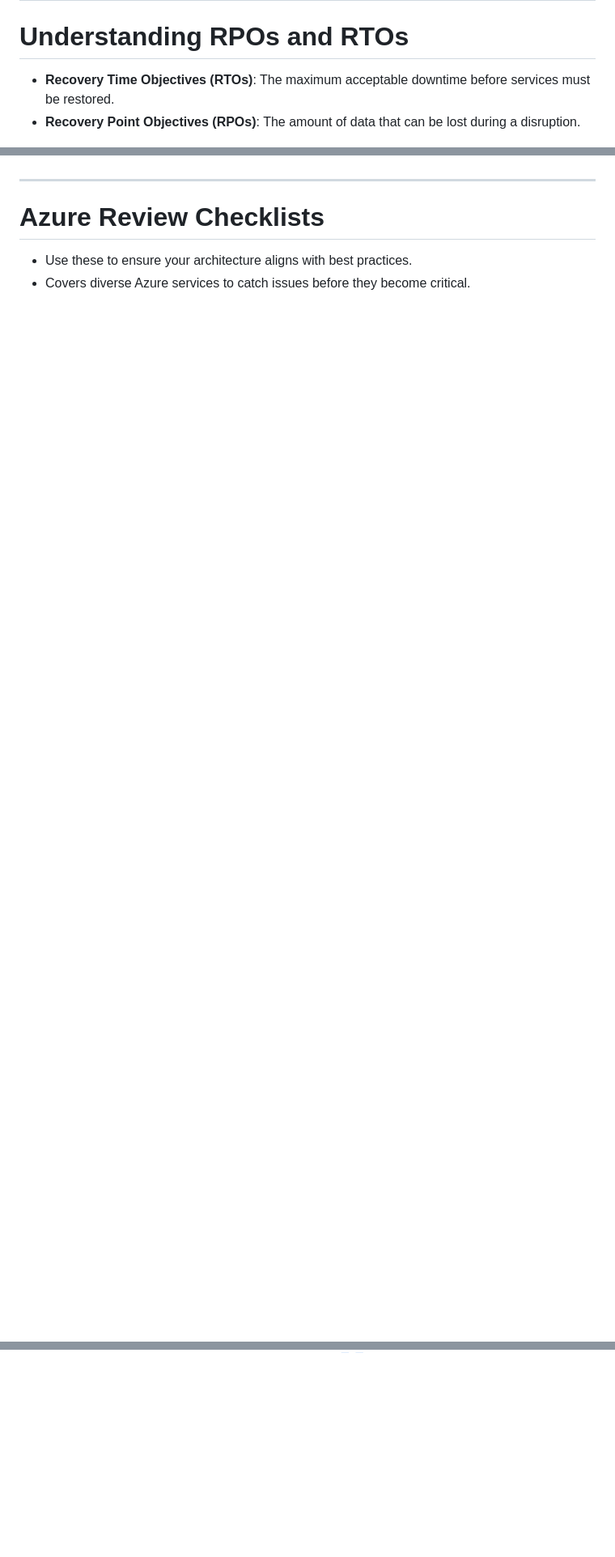
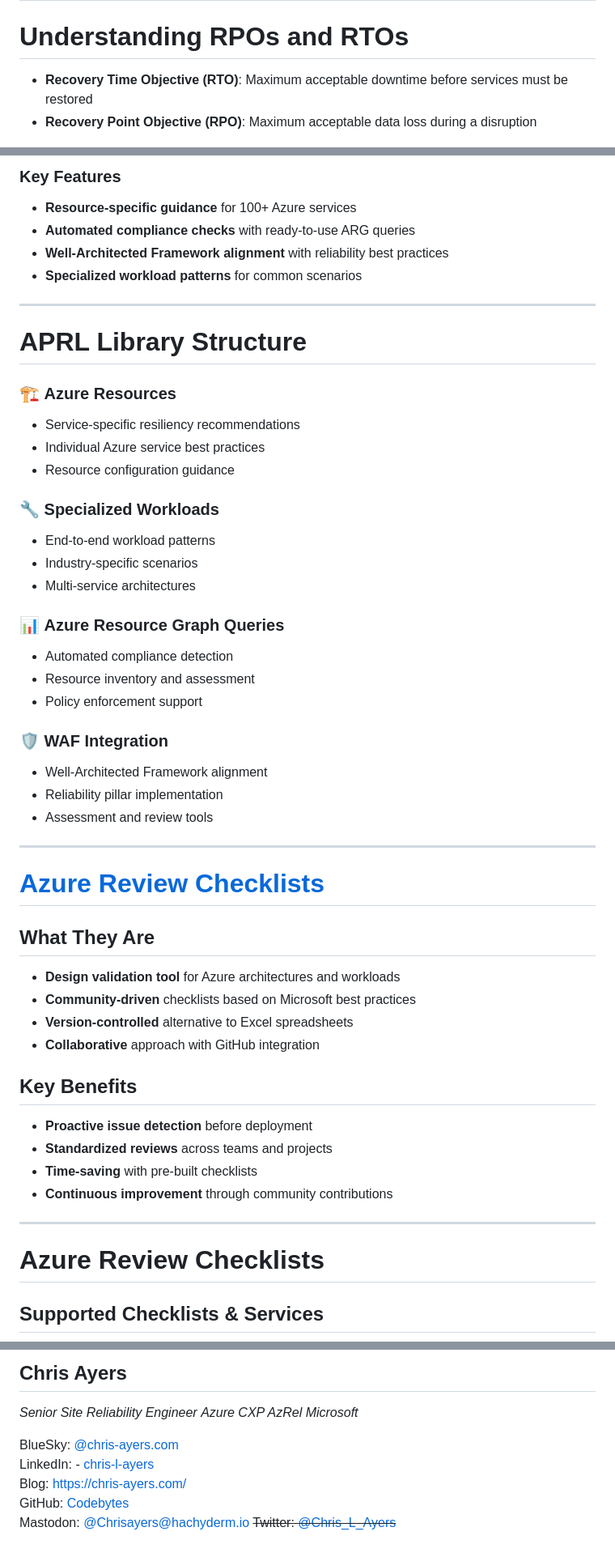
Before and after one commit to codebytes/azure-resiliency, a Markdown page: slides/Slides.md, 3 parts joined by grey strips. Shown at 81% size. Drawn GitHub-style; blank space fills up the shorter version.

```diff
--- a/slides/Slides.md
+++ b/slides/Slides.md
@@ -153,8 +157,8 @@ table {
 
 # Understanding RPOs and RTOs
 
-- **Recovery Time Objectives (RTOs)**: The maximum acceptable downtime before services must be restored.
-- **Recovery Point Objectives (RPOs)**: The amount of data that can be lost during a disruption.
+- **Recovery Time Objective (RTO)**: Maximum acceptable downtime before services must be restored
+- **Recovery Point Objective (RPO)**: Maximum acceptable data loss during a disruption
 
 <div align="center">
 
@@ -747,8 +851,79 @@ Guidance for web apps on Azure, offering prescriptive architecture, code, and co
+</div>
+<div>
+
+### Key Features
+
+- **Resource-specific guidance** for 100+ Azure services
+- **Automated compliance checks** with ready-to-use ARG queries
+- **Well-Architected Framework alignment** with reliability best practices
+- **Specialized workload patterns** for common scenarios
+
+</div>
+</div>
+
+---
+
+# APRL Library Structure
+
+<div class="columns">
+<div>
+
+### 🏗️ **Azure Resources**
+- Service-specific resiliency recommendations
+- Individual Azure service best practices
+- Resource configuration guidance
+
+### 🔧 **Specialized Workloads**
+- End-to-end workload patterns
+- Industry-specific scenarios
+- Multi-service architectures
+
+</div>
+<div>
+
+### 📊 **Azure Resource Graph Queries**
+- Automated compliance detection
+- Resource inventory and assessment
+- Policy enforcement support
+
+### 🛡️ **WAF Integration**
+- Well-Architected Framework alignment
+- Reliability pillar implementation
+- Assessment and review tools
+
+</div>
+</div>
+
+---
+
+# [Azure Review Checklists](https://github.com/Azure/review-checklists)
+
+<div class="columns">
+<div>
+
+## What They Are
+
+- **Design validation tool** for Azure architectures and workloads
+- **Community-driven** checklists based on Microsoft best practices
+- **Version-controlled** alternative to Excel spreadsheets
+- **Collaborative** approach with GitHub integration
+
+</div>
+<div>
+
+## Key Benefits
+
+- **Proactive issue detection** before deployment
+- **Standardized reviews** across teams and projects
+- **Time-saving** with pre-built checklists
+- **Continuous improvement** through community contributions
+
+</div>
+</div>
 
 ---
 
 # Azure Review Checklists
 
-- Use these to ensure your architecture aligns with best practices.
-- Covers diverse Azure services to catch issues before they become critical.
+## Supported Checklists & Services
 
@@ -798,0 +1002,15 @@ _Microsoft_
+## Chris Ayers
+
+_Senior Site Reliability Engineer_
+_Azure CXP AzRel_
+_Microsoft_
+
+<i class="fa-brands fa-bluesky"></i> BlueSky: [@chris-ayers.com](https://bsky.app/profile/chris-ayers.com)
+<i class="fa-brands fa-linkedin"></i> LinkedIn: - [chris\-l\-ayers](https://linkedin.com/in/chris-l-ayers/)
+<i class="fa fa-window-maximize"></i> Blog: [https://chris-ayers\.com/](https://chris-ayers.com/)
+<i class="fa-brands fa-github"></i> GitHub: [Codebytes](https://github.com/codebytes)
+<i class="fa-brands fa-mastodon"></i> Mastodon: [@Chrisayers@hachyderm.io](https://hachyderm.io/@Chrisayers)
+~~<i class="fa-brands fa-twitter"></i> Twitter: [@Chris_L_Ayers](https://twitter.com/Chris_L_Ayers)~~
+
+</div>
+
```
Also changed, not shown: other parts of slides/Slides.md (+230 -97 lines), slides/img/resilient_by_design-qr-code.png (added), slides/img/techorama-resilient-slide.png (added).
